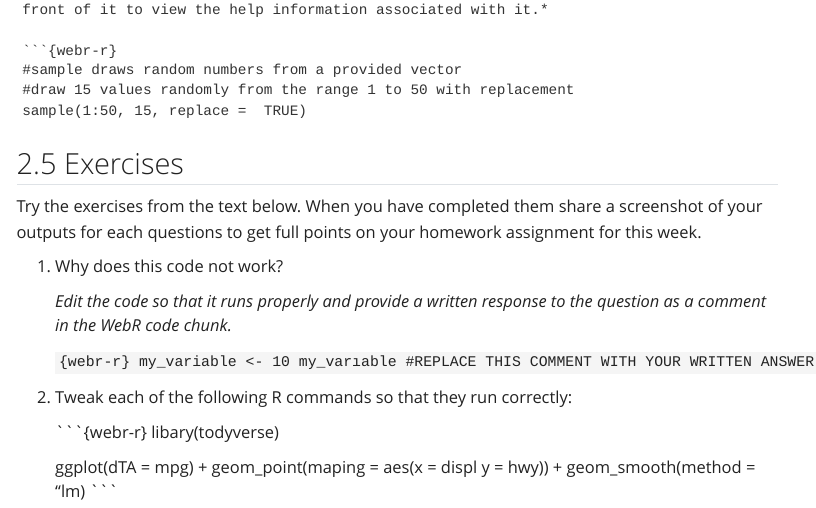
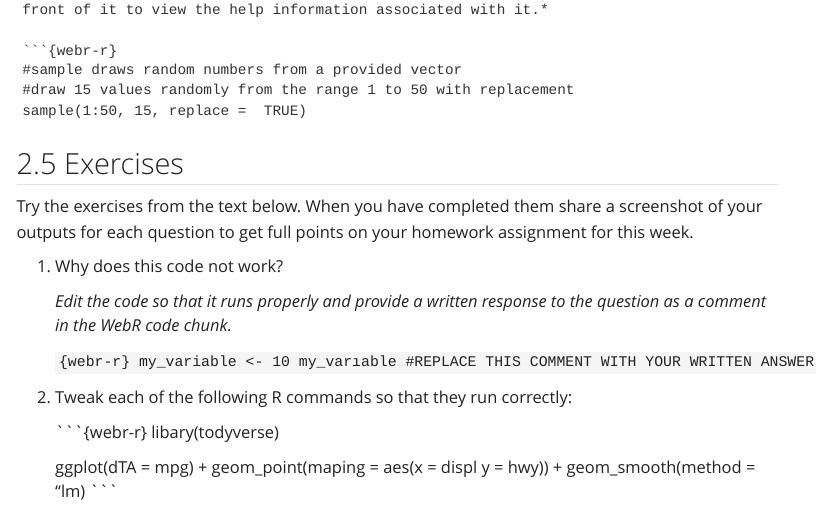
Before and after one commit to kmblincow/UVIDataScience1_F24, a Quarto document (Week1R4DS.qmd): the page in a window 1100 px wide, from 1640 px down. Rendered offline with R 4.5, knitr and Pandoc in place of Quarto, with nearby package versions; menus at the side of the page are left out.

Commit message:
fix week 1 typo

```diff
--- a/Week1R4DS.qmd
+++ b/Week1R4DS.qmd
@@ -87,7 +87,7 @@ sample(1:50, 15, replace =  TRUE)
 
 ## 2.5 Exercises
 
-Try the exercises from the text below. When you have completed them share a screenshot of your outputs for each questions to get full points on your homework assignment for this week.
+Try the exercises from the text below. When you have completed them share a screenshot of your outputs for each question to get full points on your homework assignment for this week.
 
 1.  Why does this code not work?
 
```
Also changed, not shown: docs/search.json, 2 other files.
